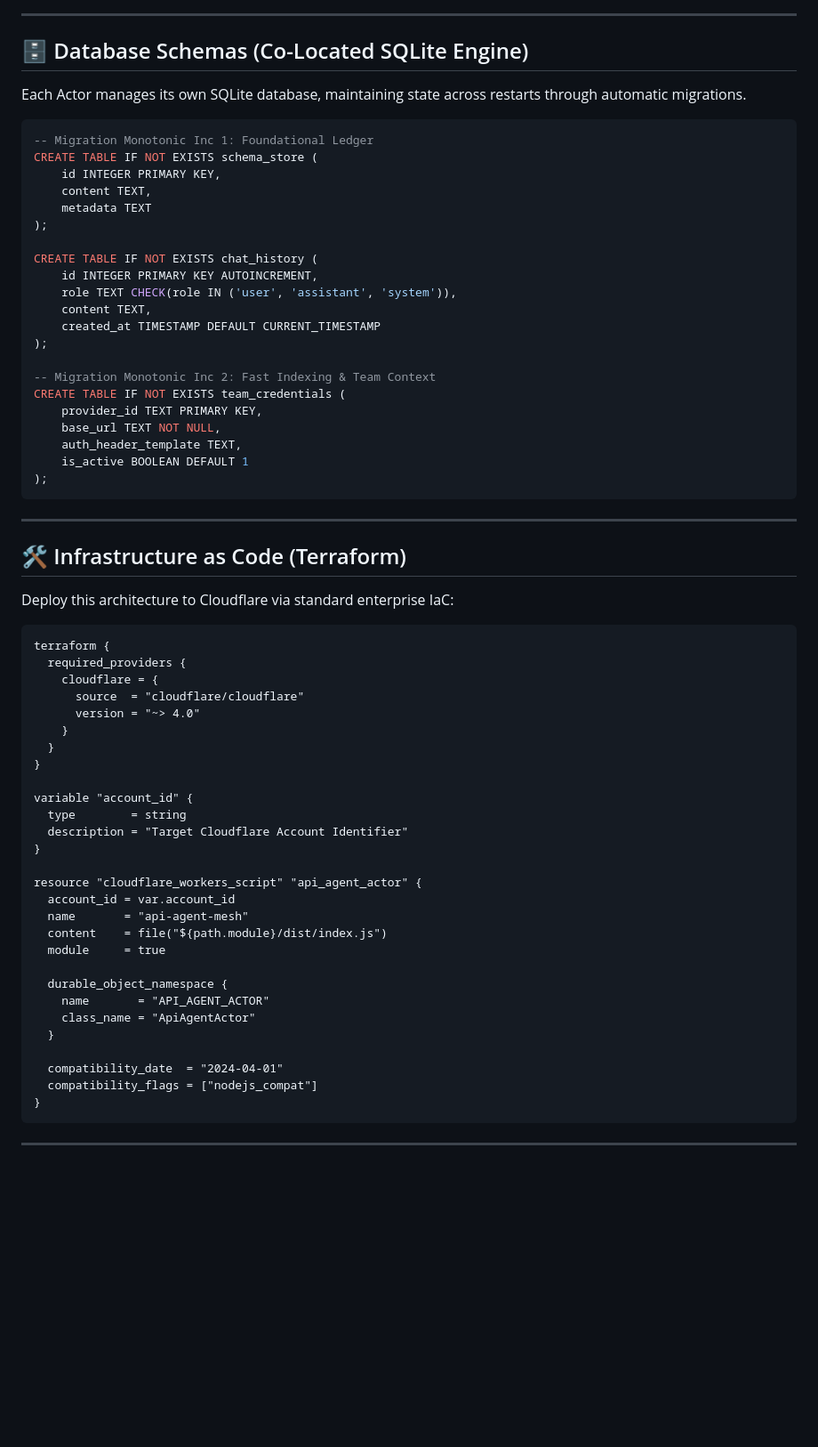
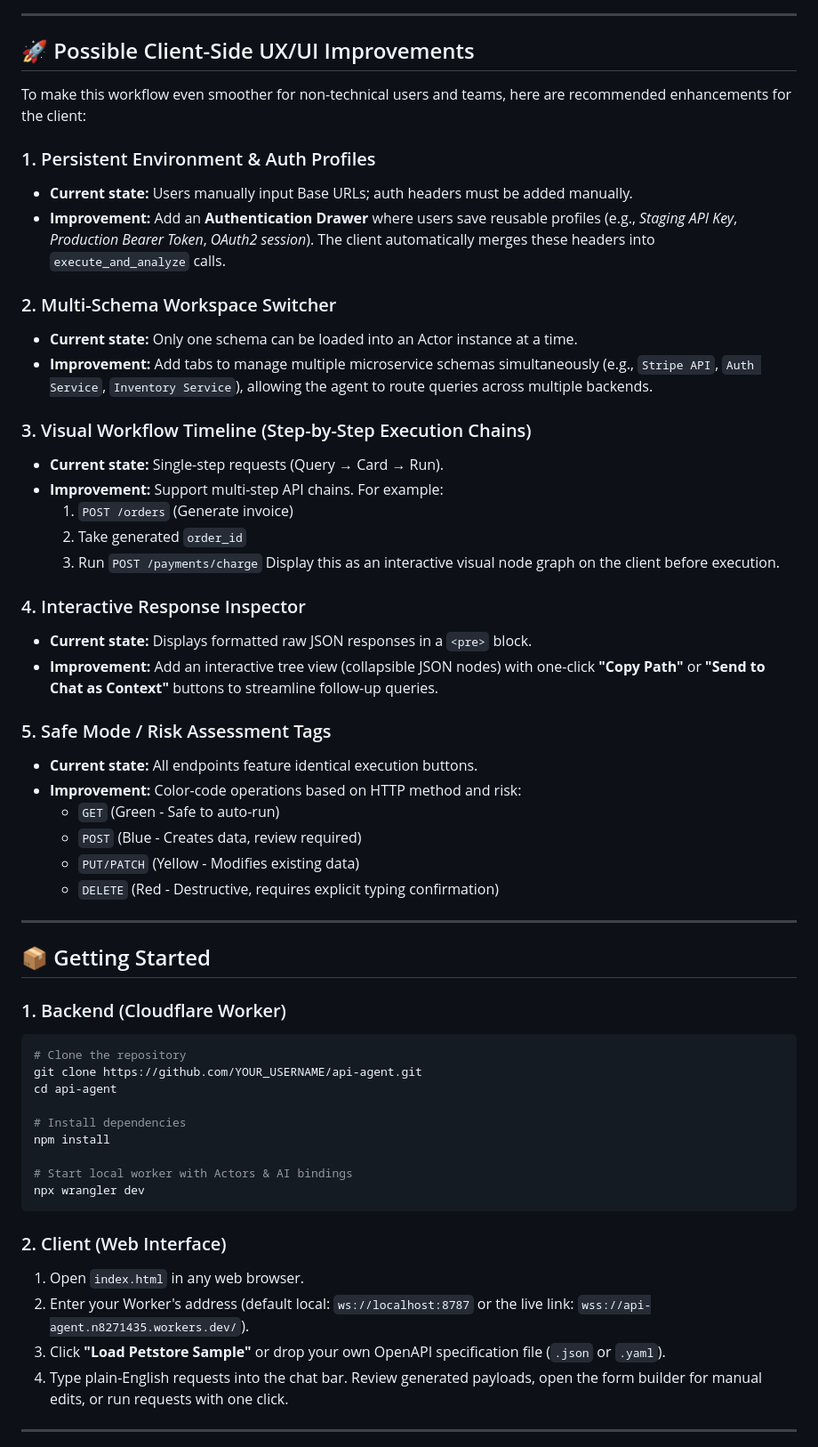
Before and after one commit to autotask05-pixel/openapiai-cloud, a Markdown page: README.md, the part around one of its changes. Shown at 89% size. GitHub-like rendering; blank space fills up the shorter version.

Commit message:
Revise README for API Agent project
Updated project name and description, added new badges, and improved clarity on the functionality and architecture.

````diff
--- a/README.md
+++ b/README.md
@@ -211,70 +158,60 @@ flowchart LR
 
 ---
 
-## 🗄️ Database Schemas (Co-Located SQLite Engine)
+## 🚀 Possible Client-Side UX/UI Improvements
 
-Each Actor manages its own SQLite database, maintaining state across restarts through automatic migrations.
+To make this workflow even smoother for non-technical users and teams, here are recommended enhancements for the client:
 
-```sql
--- Migration Monotonic Inc 1: Foundational Ledger
-CREATE TABLE IF NOT EXISTS schema_store (
-    id INTEGER PRIMARY KEY,
-    content TEXT,
-    metadata TEXT
-);
+### 1. Persistent Environment & Auth Profiles
+* **Current state:** Users manually input Base URLs; auth headers must be added manually.
+* **Improvement:** Add an **Authentication Drawer** where users save reusable profiles (e.g., *Staging API Key*, *Production Bearer Token*, *OAuth2 session*). The client automatically merges these headers into `execute_and_analyze` calls.
 
-CREATE TABLE IF NOT EXISTS chat_history (
-    id INTEGER PRIMARY KEY AUTOINCREMENT,
-    role TEXT CHECK(role IN ('user', 'assistant', 'system')),
-    content TEXT,
-    created_at TIMESTAMP DEFAULT CURRENT_TIMESTAMP
-);
+### 2. Multi-Schema Workspace Switcher
+* **Current state:** Only one schema can be loaded into an Actor instance at a time.
+* **Improvement:** Add tabs to manage multiple microservice schemas simultaneously (e.g., `Stripe API`, `Auth Service`, `Inventory Service`), allowing the agent to route queries across multiple backends.
 
--- Migration Monotonic Inc 2: Fast Indexing & Team Context
-CREATE TABLE IF NOT EXISTS team_credentials (
-    provider_id TEXT PRIMARY KEY,
-    base_url TEXT NOT NULL,
-    auth_header_template TEXT,
-    is_active BOOLEAN DEFAULT 1
-);
-```
+### 3. Visual Workflow Timeline (Step-by-Step Execution Chains)
+* **Current state:** Single-step requests (Query → Card → Run).
+* **Improvement:** Support multi-step API chains. For example:
+  1. `POST /orders` (Generate invoice)
+  2. Take generated `order_id`
+  3. Run `POST /payments/charge`
+  Display this as an interactive visual node graph on the client before execution.
+
+### 4. Interactive Response Inspector
+* **Current state:** Displays formatted raw JSON responses in a `<pre>` block.
+* **Improvement:** Add an interactive tree view (collapsible JSON nodes) with one-click **"Copy Path"** or **"Send to Chat as Context"** buttons to streamline follow-up queries.
+
+### 5. Safe Mode / Risk Assessment Tags
+* **Current state:** All endpoints feature identical execution buttons.
+* **Improvement:** Color-code operations based on HTTP method and risk:
+  * `GET` (Green - Safe to auto-run)
+  * `POST` (Blue - Creates data, review required)
+  * `PUT/PATCH` (Yellow - Modifies existing data)
+  * `DELETE` (Red - Destructive, requires explicit typing confirmation)
 
 ---
 
-## 🛠️ Infrastructure as Code (Terraform)
+## 📦 Getting Started
 
-Deploy this architecture to Cloudflare via standard enterprise IaC:
+### 1. Backend (Cloudflare Worker)
+```bash
+# Clone the repository
+git clone https://github.com/YOUR_USERNAME/api-agent.git
+cd api-agent
 
-```hcl
-terraform {
-  required_providers {
-    cloudflare = {
-      source  = "cloudflare/cloudflare"
-      version = "~> 4.0"
-    }
-  }
-}
+# Install dependencies
+npm install
 
-variable "account_id" {
-  type        = string
-  description = "Target Cloudflare Account Identifier"
-}
+# Start local worker with Actors & AI bindings
+npx wrangler dev
+```
 
-resource "cloudflare_workers_script" "api_agent_actor" {
-  account_id = var.account_id
-  name       = "api-agent-mesh"
-  content    = file("${path.module}/dist/index.js")
-  module     = true
-
-  durable_object_namespace {
-    name       = "API_AGENT_ACTOR"
-    class_name = "ApiAgentActor"
-  }
-
-  compatibility_date  = "2024-04-01"
-  compatibility_flags = ["nodejs_compat"]
-}
-```
+### 2. Client (Web Interface)
+1. Open `index.html` in any web browser.
+2. Enter your Worker's address (default local: `ws://localhost:8787` or the live link: `wss://api-agent.n8271435.workers.dev/`).
+3. Click **"Load Petstore Sample"** or drop your own OpenAPI specification file (`.json` or `.yaml`).
+4. Type plain-English requests into the chat bar. Review generated payloads, open the form builder for manual edits, or run requests with one click.
 
 ---
 
````
Also changed, not shown: other parts of README.md (+125 -237 lines).
